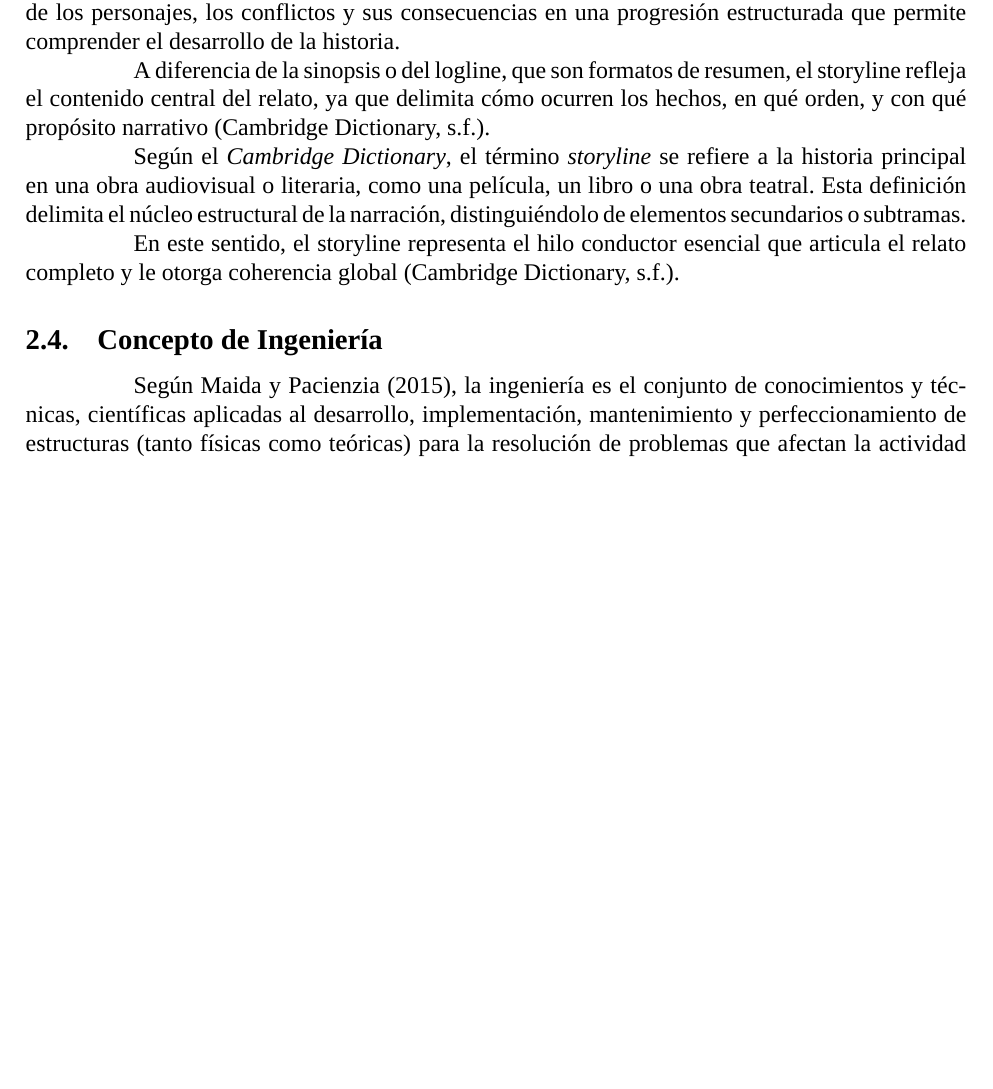
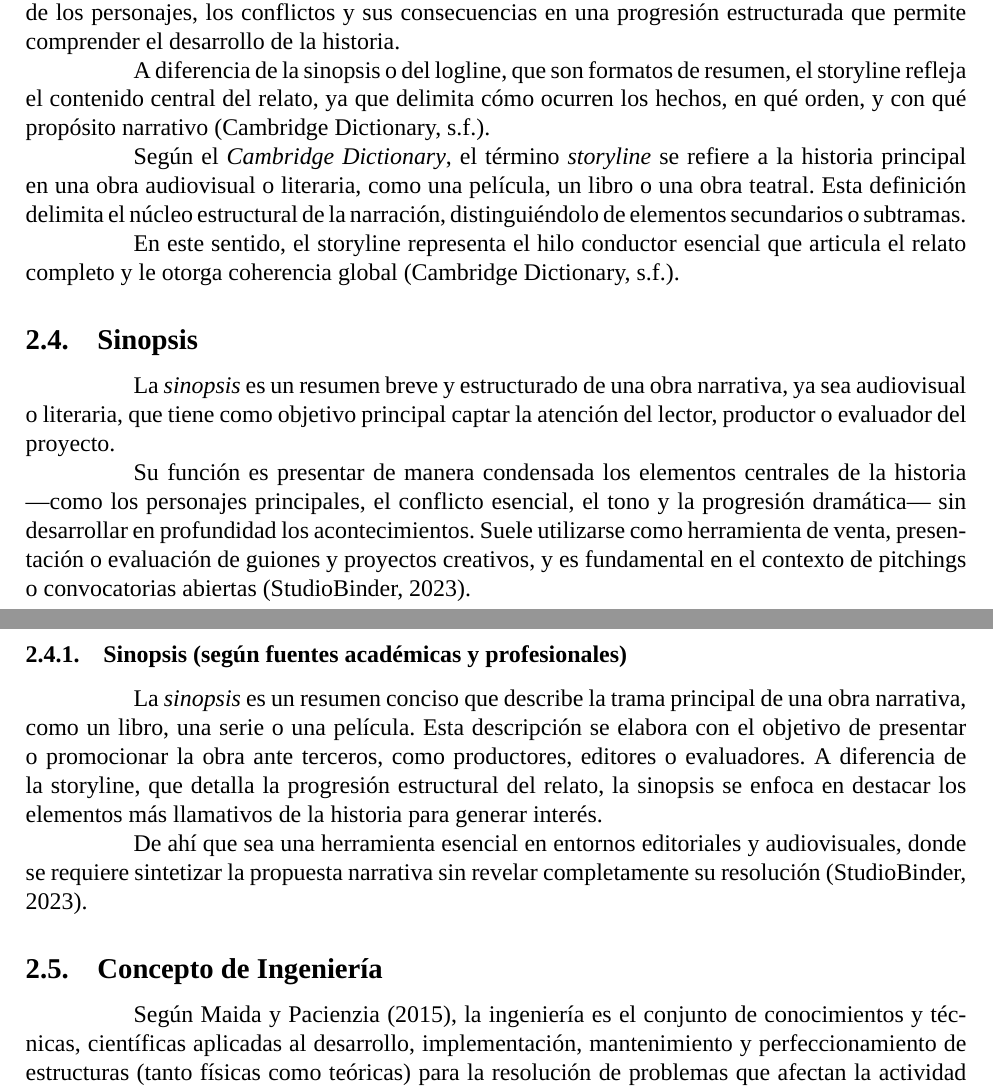
Before and after one commit to Dreamink-SNPP/BookThesis, a LaTeX document (Libro.tex): part of page 12 of 17 before the commit and two parts of pages 12 and 13 of 18 after it, the two joined at a grey line, cut so that both start at the same text, the shorter picture padded with empty space. Compiled offline with XeLaTeX; a missing font is replaced by an installed copy or a similar font.

Commit message:
feat: agregar concepto de sinopsis (formal y funcional)

```diff
--- a/Libro.tex
+++ b/Libro.tex
@@ -244,6 +244,19 @@
 
 	\hspace{1.27cm}En este sentido, el storyline representa el hilo conductor esencial que articula el relato completo y le otorga coherencia global \parencite{cambridge_storyline}.
 
+	\subsection{Sinopsis}
+
+	\hspace{1.27cm}La \textit{sinopsis} es un resumen breve y estructurado de una obra narrativa, ya sea audiovisual o literaria, que tiene como objetivo principal captar la atención del lector, productor o evaluador del proyecto.
+
+	\hspace{1.27cm}Su función es presentar de manera condensada los elementos centrales de la historia —como los personajes principales, el conflicto esencial, el tono y la progresión dramática— sin desarrollar en profundidad los acontecimientos. Suele utilizarse como herramienta de venta, presentación o evaluación de guiones y proyectos creativos, y es fundamental en el contexto de pitchings o convocatorias abiertas \parencite{studiobinder_sinopsis}.
+
+	\subsubsection{Sinopsis (según fuentes académicas y profesionales)}
+
+	\hspace{1.27cm}La \textit{sinopsis} es un resumen conciso que describe la trama principal de una obra narrativa, como un libro, una serie o una película. Esta descripción se elabora con el objetivo de presentar o promocionar la obra ante terceros, como productores, editores o evaluadores. A diferencia de la storyline, que detalla la progresión estructural del relato, la sinopsis se enfoca en destacar los elementos más llamativos de la historia para generar interés.
+
+	\hspace{1.27cm}De ahí que sea una herramienta esencial en entornos editoriales y audiovisuales, donde se requiere sintetizar la propuesta narrativa sin revelar completamente su resolución \parencite{studiobinder_sinopsis}.
+
+
 	\subsection{Concepto de Ingeniería}
 
 	\hspace{1.27cm}Según \textcite{maida_metodologias_2015}, la ingeniería es el conjunto de conocimientos y técnicas, científicas aplicadas al desarrollo,
```
